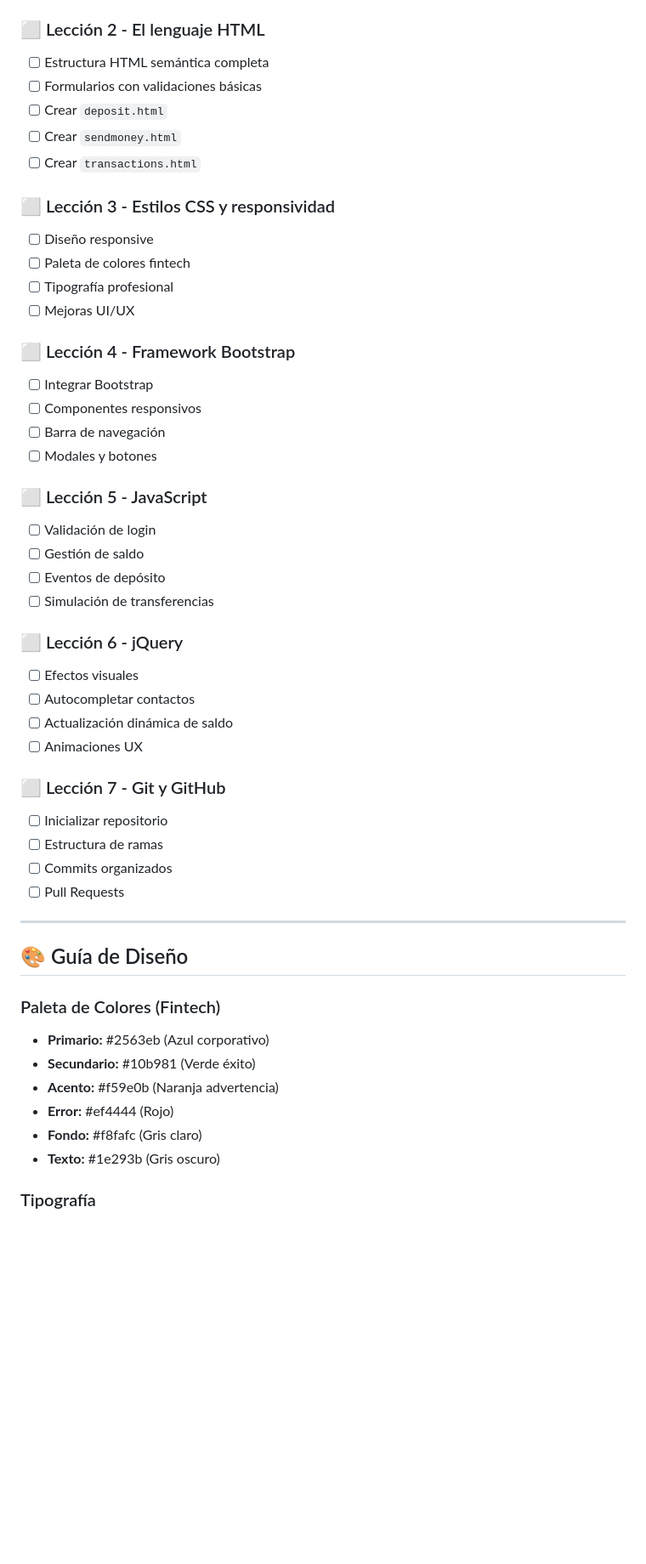
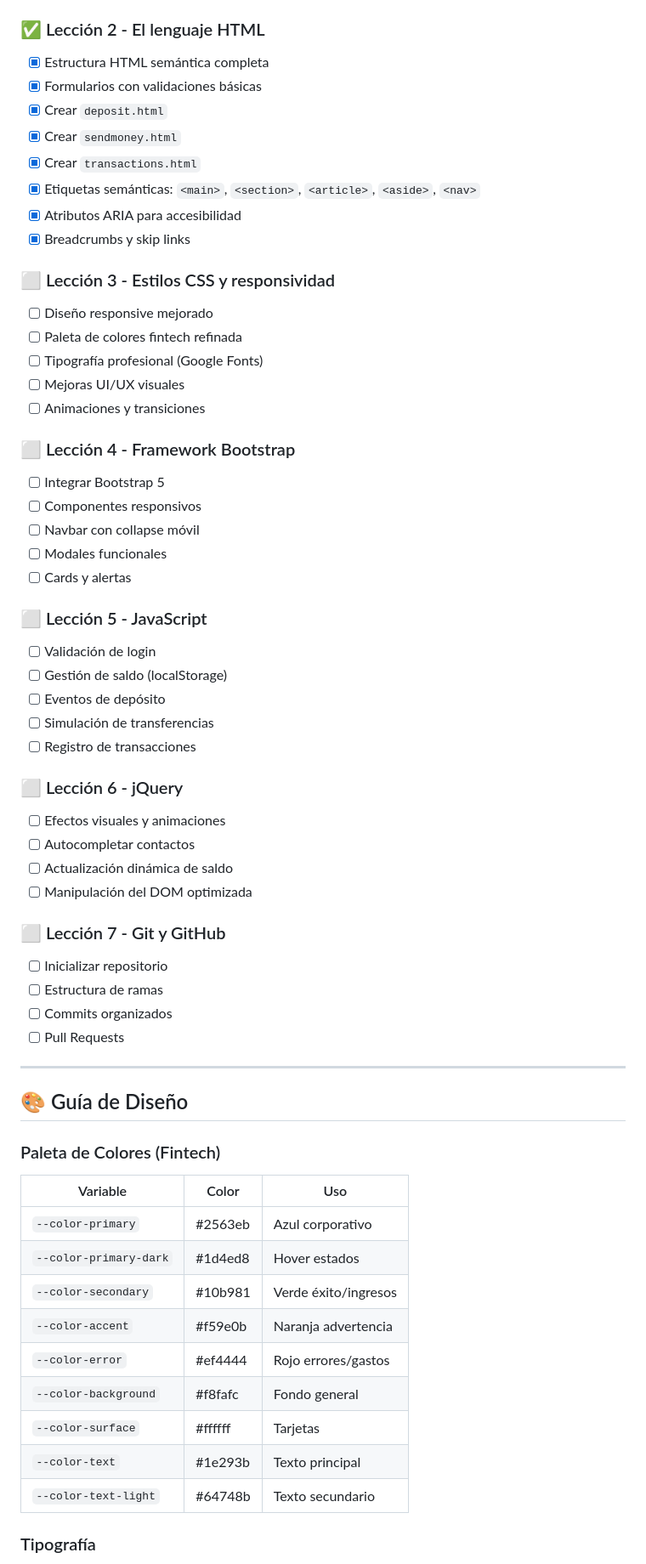
Before and after one commit to Crepu/frontend-bootcamp-evaluacion-modulo-dos, a Markdown page: PLAN.md, the part around one of its changes. Shown at 85% size. GitHub-like rendering; blank space fills up the shorter version.

Commit message:
Se actualiza el PLAN

```diff
--- a/PLAN.md
+++ b/PLAN.md
@@ -59,36 +59,42 @@ code/
 - [x] Crear `login.html` (estructura base)
 - [x] Crear `menu.html` (estructura base)
 
-### ⬜ Lección 2 - El lenguaje HTML
-- [ ] Estructura HTML semántica completa
-- [ ] Formularios con validaciones básicas
-- [ ] Crear `deposit.html`
-- [ ] Crear `sendmoney.html`
-- [ ] Crear `transactions.html`
+### ✅ Lección 2 - El lenguaje HTML
+- [x] Estructura HTML semántica completa
+- [x] Formularios con validaciones básicas
+- [x] Crear `deposit.html`
+- [x] Crear `sendmoney.html`
+- [x] Crear `transactions.html`
+- [x] Etiquetas semánticas: `<main>`, `<section>`, `<article>`, `<aside>`, `<nav>`
+- [x] Atributos ARIA para accesibilidad
+- [x] Breadcrumbs y skip links
 
 ### ⬜ Lección 3 - Estilos CSS y responsividad
-- [ ] Diseño responsive
-- [ ] Paleta de colores fintech
-- [ ] Tipografía profesional
-- [ ] Mejoras UI/UX
+- [ ] Diseño responsive mejorado
+- [ ] Paleta de colores fintech refinada
+- [ ] Tipografía profesional (Google Fonts)
+- [ ] Mejoras UI/UX visuales
+- [ ] Animaciones y transiciones
 
 ### ⬜ Lección 4 - Framework Bootstrap
-- [ ] Integrar Bootstrap
+- [ ] Integrar Bootstrap 5
 - [ ] Componentes responsivos
-- [ ] Barra de navegación
-- [ ] Modales y botones
+- [ ] Navbar con collapse móvil
+- [ ] Modales funcionales
+- [ ] Cards y alertas
 
 ### ⬜ Lección 5 - JavaScript
 - [ ] Validación de login
-- [ ] Gestión de saldo
+- [ ] Gestión de saldo (localStorage)
 - [ ] Eventos de depósito
 - [ ] Simulación de transferencias
+- [ ] Registro de transacciones
 
 ### ⬜ Lección 6 - jQuery
-- [ ] Efectos visuales
+- [ ] Efectos visuales y animaciones
 - [ ] Autocompletar contactos
 - [ ] Actualización dinámica de saldo
-- [ ] Animaciones UX
+- [ ] Manipulación del DOM optimizada
 
 ### ⬜ Lección 7 - Git y GitHub
 - [ ] Inicializar repositorio
@@ -101,11 +107,16 @@ code/
 ## 🎨 Guía de Diseño
 
 ### Paleta de Colores (Fintech)
-- **Primario:** #2563eb (Azul corporativo)
-- **Secundario:** #10b981 (Verde éxito)
-- **Acento:** #f59e0b (Naranja advertencia)
-- **Error:** #ef4444 (Rojo)
-- **Fondo:** #f8fafc (Gris claro)
-- **Texto:** #1e293b (Gris oscuro)
+| Variable | Color | Uso |
+|----------|-------|-----|
+| `--color-primary` | #2563eb | Azul corporativo |
+| `--color-primary-dark` | #1d4ed8 | Hover estados |
+| `--color-secondary` | #10b981 | Verde éxito/ingresos |
+| `--color-accent` | #f59e0b | Naranja advertencia |
+| `--color-error` | #ef4444 | Rojo errores/gastos |
+| `--color-background` | #f8fafc | Fondo general |
+| `--color-surface` | #ffffff | Tarjetas |
+| `--color-text` | #1e293b | Texto principal |
+| `--color-text-light` | #64748b | Texto secundario |
 
 ### Tipografía
```
Also changed, not shown: other parts of PLAN.md (+19 -9 lines).
